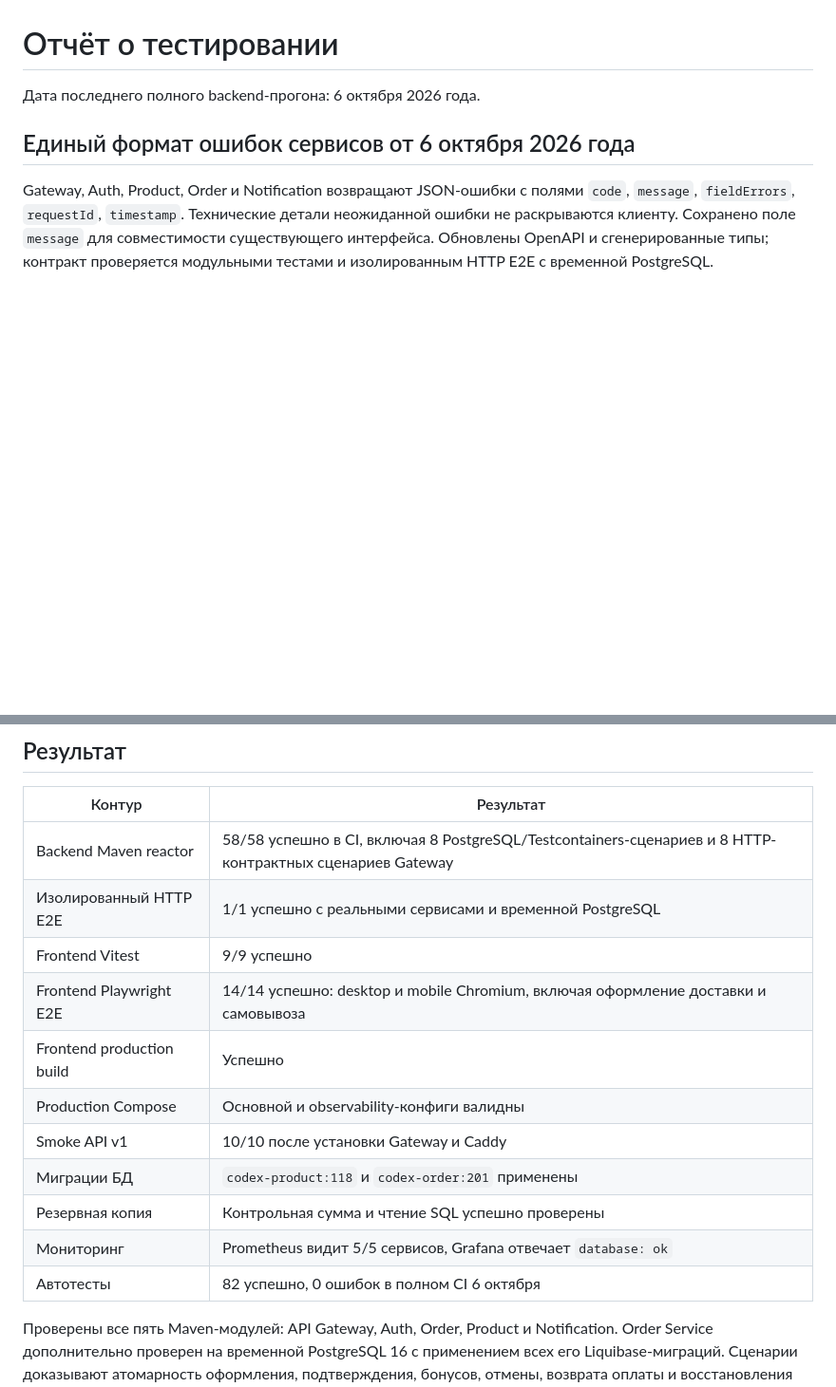
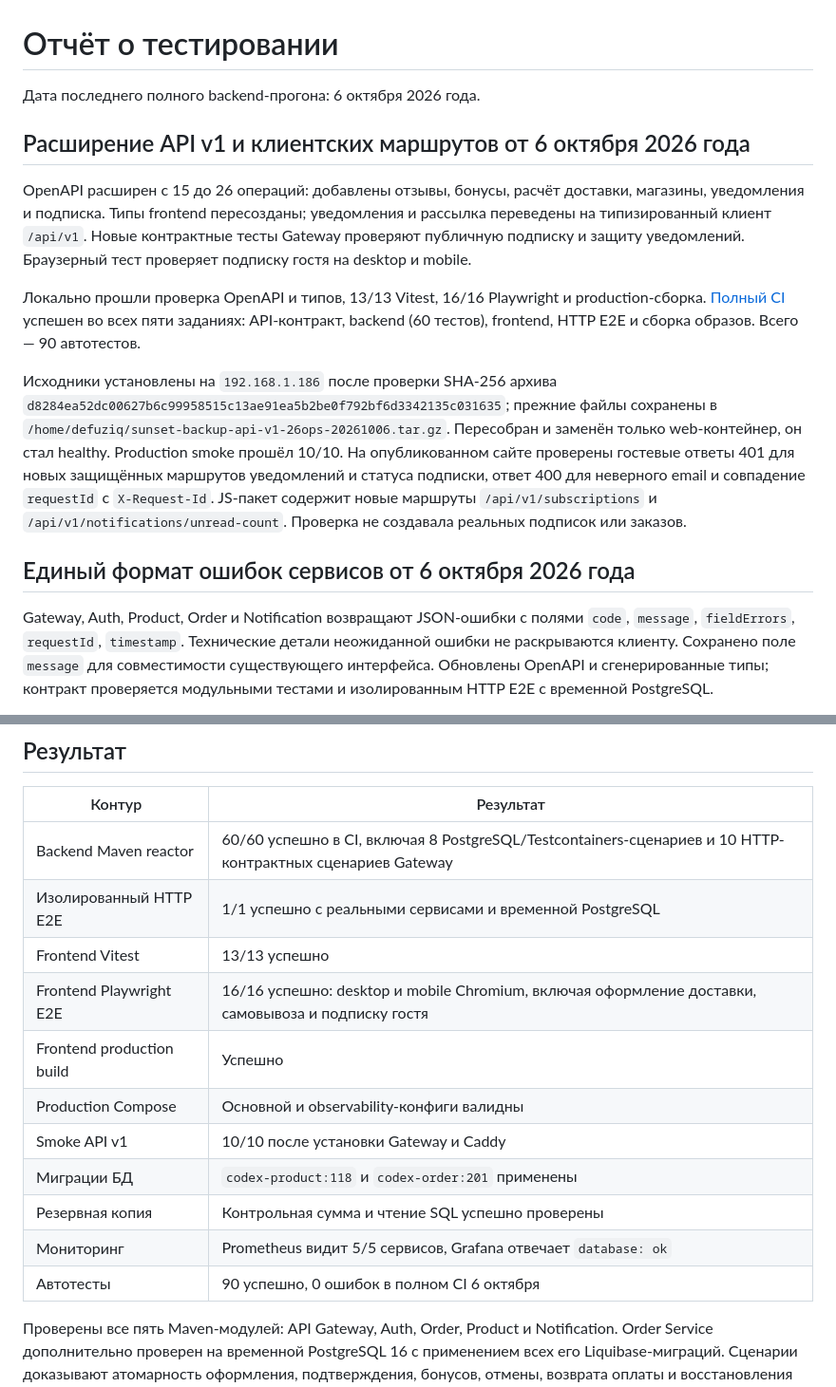
Before and after one commit to DefuZIQ/sunset, a Markdown page: sunset/docs/TEST_REPORT.md, 2 parts joined by grey strips. Shown at 95% size. Drawn GitHub-style; blank space fills up the shorter version.

Commit message:
Document API v1 rollout and validation

```diff
--- a/sunset/docs/TEST_REPORT.md
+++ b/sunset/docs/TEST_REPORT.md
@@ -1,6 +1,14 @@
 # Отчёт о тестировании
 
 Дата последнего полного backend-прогона: 6 октября 2026 года.
+
+## Расширение API v1 и клиентских маршрутов от 6 октября 2026 года
+
+OpenAPI расширен с 15 до 26 операций: добавлены отзывы, бонусы, расчёт доставки, магазины, уведомления и подписка. Типы frontend пересозданы; уведомления и рассылка переведены на типизированный клиент `/api/v1`. Новые контрактные тесты Gateway проверяют публичную подписку и защиту уведомлений. Браузерный тест проверяет подписку гостя на desktop и mobile.
+
+Локально прошли проверка OpenAPI и типов, 13/13 Vitest, 16/16 Playwright и production-сборка. [Полный CI](https://github.com/DefuZIQ/sunset/actions/runs/37421096942) успешен во всех пяти заданиях: API-контракт, backend (60 тестов), frontend, HTTP E2E и сборка образов. Всего — 90 автотестов.
+
+Исходники установлены на `192.168.1.186` после проверки SHA-256 архива `d8284ea52dc00627b6c99958515c13ae91ea5b2be0f792bf6d3342135c031635`; прежние файлы сохранены в `/home/defuziq/sunset-backup-api-v1-26ops-20261006.tar.gz`. Пересобран и заменён только web-контейнер, он стал healthy. Production smoke прошёл 10/10. На опубликованном сайте проверены гостевые ответы 401 для новых защищённых маршрутов уведомлений и статуса подписки, ответ 400 для неверного email и совпадение `requestId` с `X-Request-Id`. JS-пакет содержит новые маршруты `/api/v1/subscriptions` и `/api/v1/notifications/unread-count`. Проверка не создавала реальных подписок или заказов.
 
 ## Единый формат ошибок сервисов от 6 октября 2026 года
 
@@ -50,17 +58,17 @@ Gateway теперь возвращает одинаковый JSON-контра
 
 | Контур | Результат |
 |---|---|
-| Backend Maven reactor | 58/58 успешно в CI, включая 8 PostgreSQL/Testcontainers-сценариев и 8 HTTP-контрактных сценариев Gateway |
+| Backend Maven reactor | 60/60 успешно в CI, включая 8 PostgreSQL/Testcontainers-сценариев и 10 HTTP-контрактных сценариев Gateway |
 | Изолированный HTTP E2E | 1/1 успешно с реальными сервисами и временной PostgreSQL |
-| Frontend Vitest | 9/9 успешно |
-| Frontend Playwright E2E | 14/14 успешно: desktop и mobile Chromium, включая оформление доставки и самовывоза |
+| Frontend Vitest | 13/13 успешно |
+| Frontend Playwright E2E | 16/16 успешно: desktop и mobile Chromium, включая оформление доставки, самовывоза и подписку гостя |
 | Frontend production build | Успешно |
 | Production Compose | Основной и observability-конфиги валидны |
 | Smoke API v1 | 10/10 после установки Gateway и Caddy |
 | Миграции БД | `codex-product:118` и `codex-order:201` применены |
 | Резервная копия | Контрольная сумма и чтение SQL успешно проверены |
 | Мониторинг | Prometheus видит 5/5 сервисов, Grafana отвечает `database: ok` |
-| Автотесты | 82 успешно, 0 ошибок в полном CI 6 октября |
+| Автотесты | 90 успешно, 0 ошибок в полном CI 6 октября |
 
 Проверены все пять Maven-модулей: API Gateway, Auth, Order, Product и Notification. Order Service дополнительно проверен на временной PostgreSQL 16 с применением всех его Liquibase-миграций. Сценарии доказывают атомарность оформления, подтверждения, бонусов, отмены, возврата оплаты и восстановления остатка. Интеграционный тест обнаружил и позволил исправить лишний SQL-параметр при начислении бонусов. Commerce/operations-релиз установлен на `http://192.168.1.186` и прошёл восемь безопасных smoke-сценариев.
 
```
